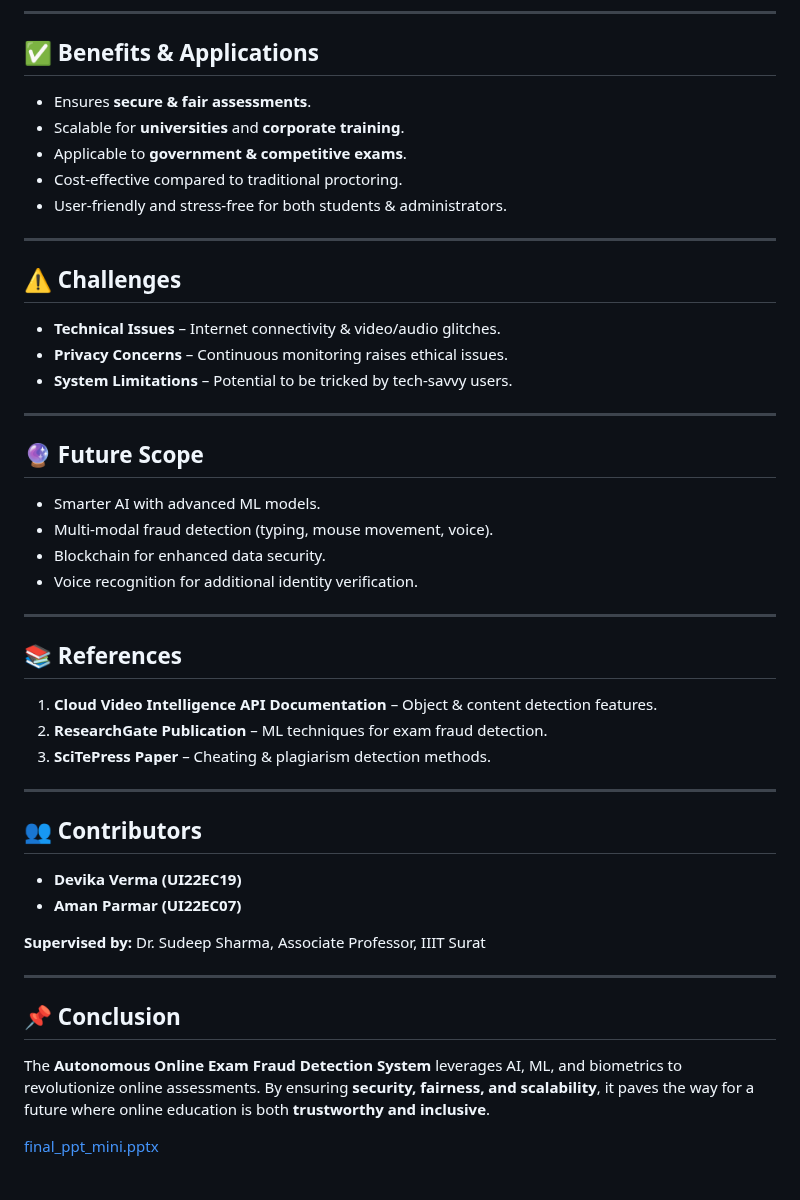
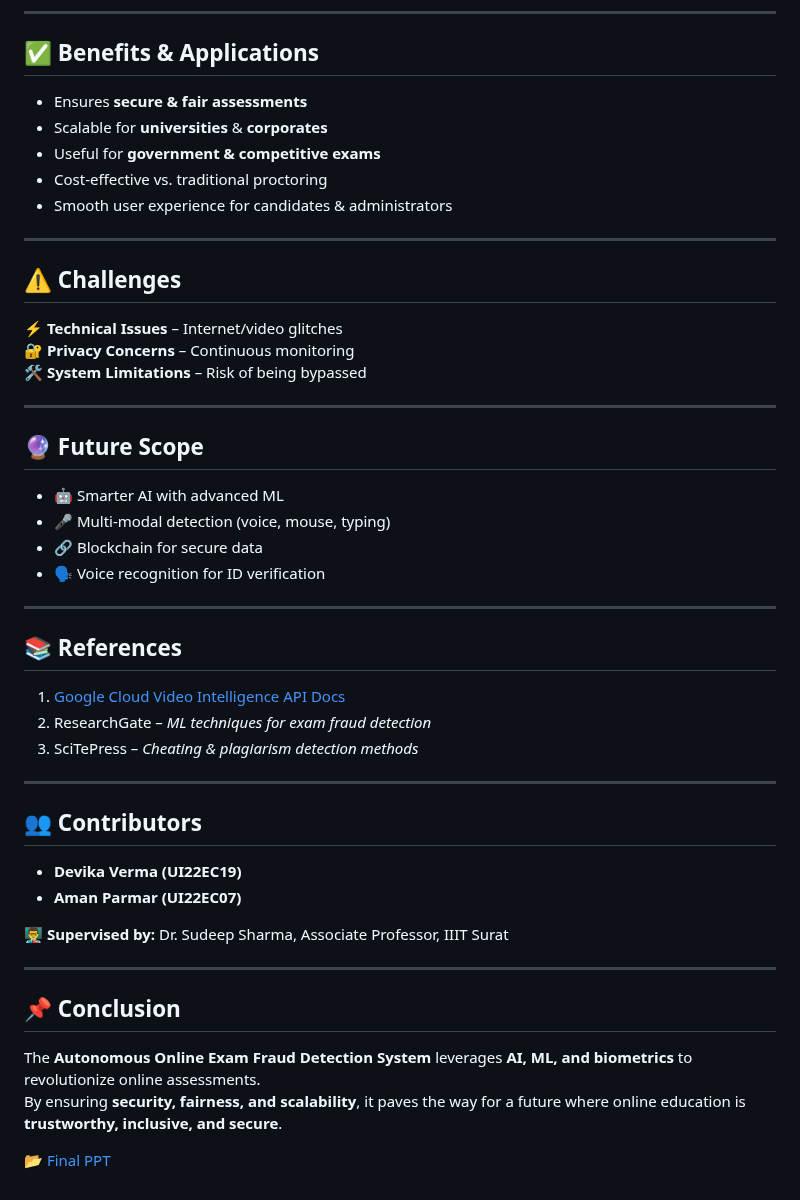
Before and after one commit to Amanparmarimpulse/Exam_Fraud_Detection, a Markdown page: README.md, the part around one of its changes. Drawn GitHub-style.

```diff
--- a/README.md
+++ b/README.md
@@ -82,33 +107,33 @@ Fraudulent activities such as **identity theft** and **cheating** are prevalent,
 ---
 
 ## ✅ Benefits & Applications
-- Ensures **secure & fair assessments**.
-- Scalable for **universities** and **corporate training**.
-- Applicable to **government & competitive exams**.
-- Cost-effective compared to traditional proctoring.
-- User-friendly and stress-free for both students & administrators.
+- Ensures **secure & fair assessments**
+- Scalable for **universities** & **corporates**
+- Useful for **government & competitive exams**
+- Cost-effective vs. traditional proctoring
+- Smooth user experience for candidates & administrators
 
 ---
 
 ## ⚠️ Challenges
-- **Technical Issues** – Internet connectivity & video/audio glitches.
-- **Privacy Concerns** – Continuous monitoring raises ethical issues.
-- **System Limitations** – Potential to be tricked by tech-savvy users.
+⚡ **Technical Issues** – Internet/video glitches
+🔐 **Privacy Concerns** – Continuous monitoring
+🛠️ **System Limitations** – Risk of being bypassed
 
 ---
 
 ## 🔮 Future Scope
-- Smarter AI with advanced ML models.
-- Multi-modal fraud detection (typing, mouse movement, voice).
-- Blockchain for enhanced data security.
-- Voice recognition for additional identity verification.
+- 🤖 Smarter AI with advanced ML
+- 🎤 Multi-modal detection (voice, mouse, typing)
+- 🔗 Blockchain for secure data
+- 🗣️ Voice recognition for ID verification
 
 ---
 
 ## 📚 References
-1. **Cloud Video Intelligence API Documentation** – Object & content detection features.
-2. **ResearchGate Publication** – ML techniques for exam fraud detection.
-3. **SciTePress Paper** – Cheating & plagiarism detection methods.
+1. [Google Cloud Video Intelligence API Docs](https://cloud.google.com/video-intelligence)
+2. ResearchGate – *ML techniques for exam fraud detection*
+3. SciTePress – *Cheating & plagiarism detection methods*
 
 ---
 
@@ -116,12 +141,12 @@ Fraudulent activities such as **identity theft** and **cheating** are prevalent,
 - **Devika Verma (UI22EC19)**
 - **Aman Parmar (UI22EC07)**
 
-**Supervised by:** Dr. Sudeep Sharma, Associate Professor, IIIT Surat
+👨‍🏫 **Supervised by:** Dr. Sudeep Sharma, Associate Professor, IIIT Surat
 
 ---
 
 ## 📌 Conclusion
-The **Autonomous Online Exam Fraud Detection System** leverages AI, ML, and biometrics to revolutionize online assessments. By ensuring **security, fairness, and scalability**, it paves the way for a future where online education is both **trustworthy and inclusive**.
+The **Autonomous Online Exam Fraud Detection System** leverages **AI, ML, and biometrics** to revolutionize online assessments.
+By ensuring **security, fairness, and scalability**, it paves the way for a future where online education is **trustworthy, inclusive, and secure**.
 
-
-[final_ppt_mini.pptx](https://github.com/user-attachments/files/19279674/final_ppt_mini.pptx)
+📂 [Final PPT](https://github.com/user-attachments/files/19279674/final_ppt_mini.pptx)
```
Also changed, not shown: other parts of README.md (+68 -43 lines).
